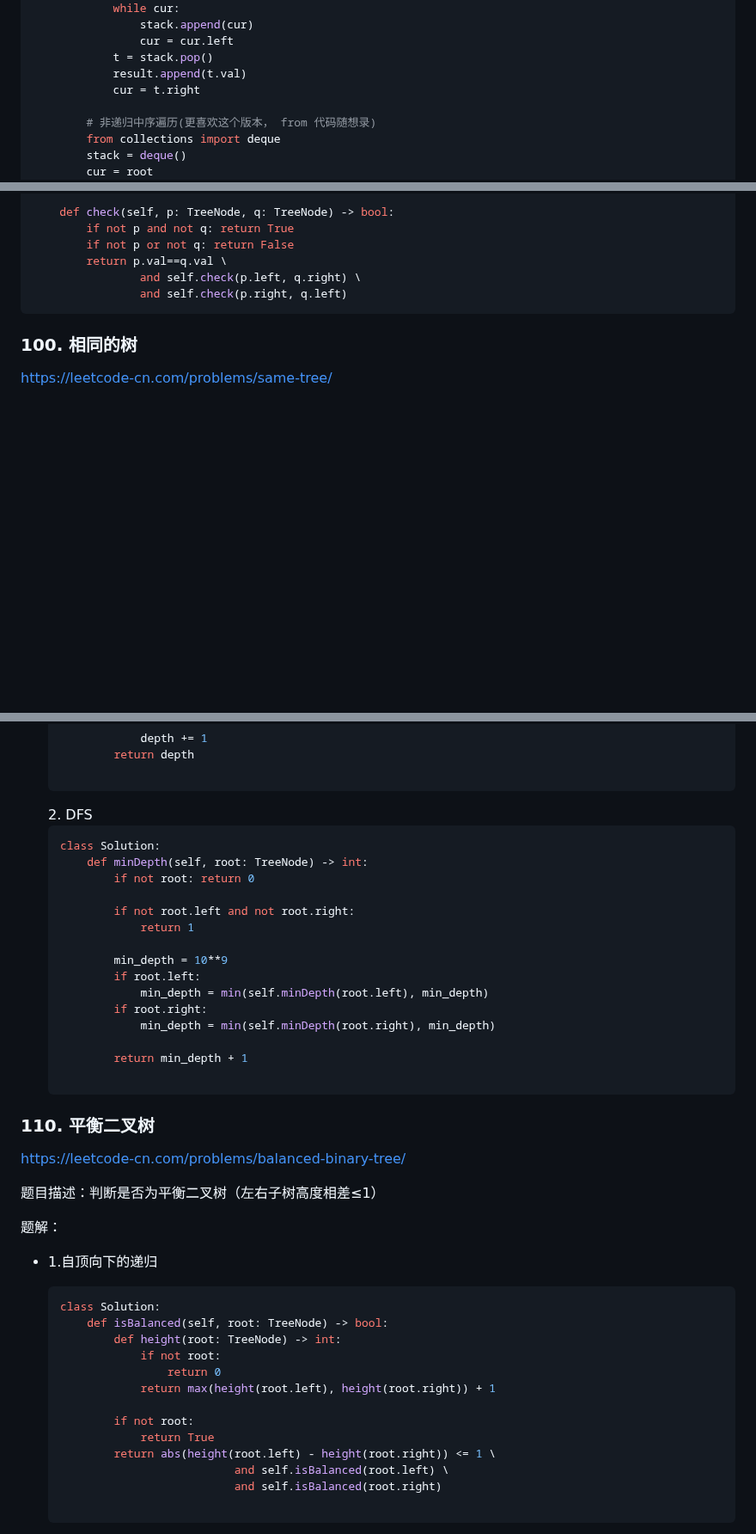
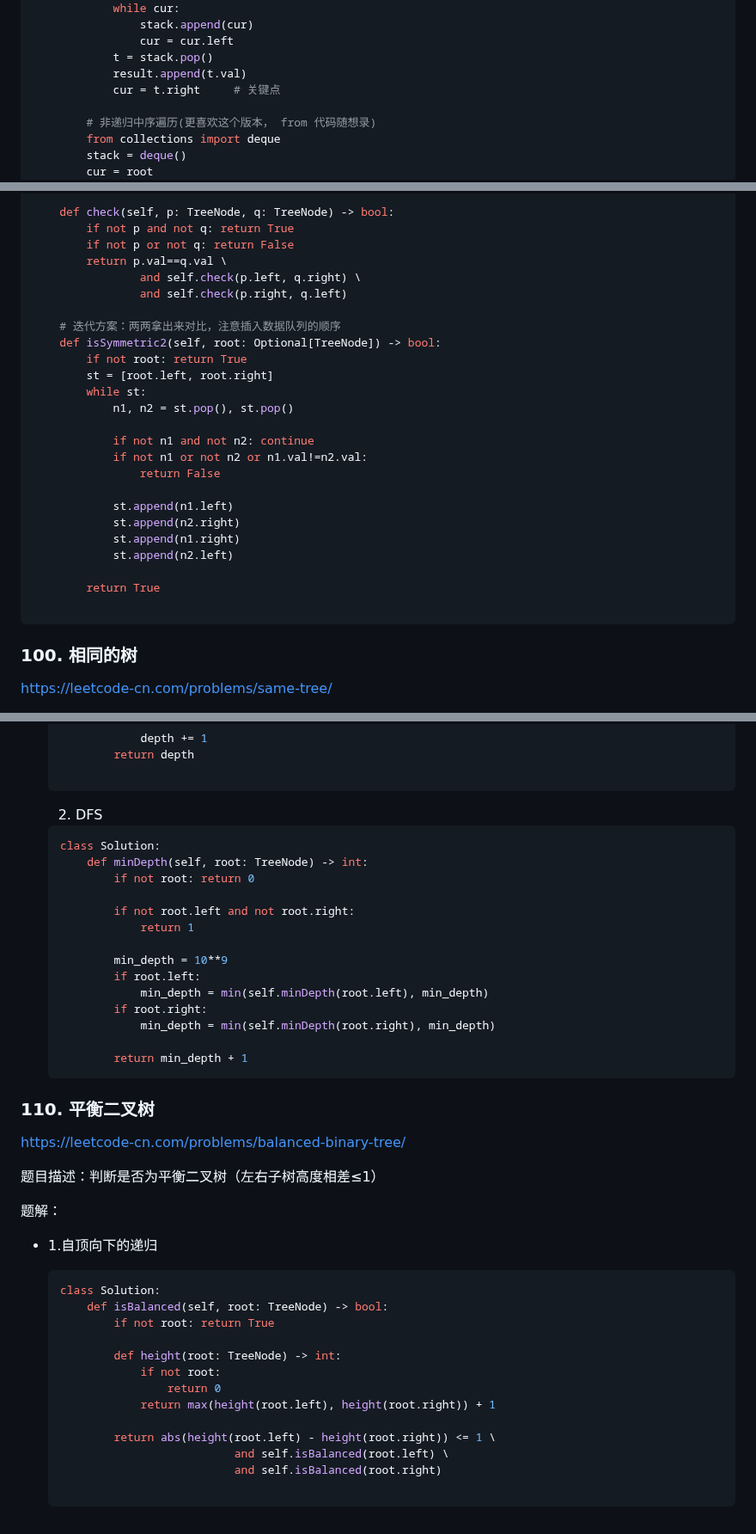
Before and after one commit to yuansaijie0604/yuansaijie0604.github.io, a Markdown page: leetcode/树/二叉树遍历.md, 3 parts joined by grey strips. Shown at 86% size. Drawn GitHub-style; blank space fills up the shorter version.

````diff
--- a/leetcode/树/二叉树遍历.md
+++ b/leetcode/树/二叉树遍历.md
@@ -68,7 +68,7 @@ class Solution:
                 cur = cur.left
             t = stack.pop()
             result.append(t.val)
-            cur = t.right
+            cur = t.right     # 关键点
 
         # 非递归中序遍历(更喜欢这个版本， from 代码随想录)
         from collections import deque
@@ -362,6 +366,25 @@ class Solution:
         return p.val==q.val \
                 and self.check(p.left, q.right) \
                 and self.check(p.right, q.left)
+
+    # 迭代方案：两两拿出来对比，注意插入数据队列的顺序
+    def isSymmetric2(self, root: Optional[TreeNode]) -> bool:
+        if not root: return True
+        st = [root.left, root.right]
+        while st:
+            n1, n2 = st.pop(), st.pop()
+
+            if not n1 and not n2: continue
+            if not n1 or not n2 or n1.val!=n2.val:
+                return False
+
+            st.append(n1.left)
+            st.append(n2.right)
+            st.append(n1.right)
+            st.append(n2.left)
+
+        return True
+
 ```
 
 ### 100. 相同的树
@@ -513,8 +579,8 @@ class Solution:
             return depth
 
     ```
-    2\. DFS
-    ```powershell
+    2. DFS
+    ```python
     class Solution:
         def minDepth(self, root: TreeNode) -> int:
             if not root: return 0
@@ -529,10 +595,10 @@ class Solution:
                 min_depth = min(self.minDepth(root.right), min_depth)
 
             return min_depth + 1
-
     ```
 
 ### 110. 平衡二叉树
+
 https://leetcode-cn.com/problems/balanced-binary-tree/
 
 题目描述：判断是否为平衡二叉树（左右子树高度相差≤1）
@@ -543,13 +609,13 @@ https://leetcode-cn.com/problems/balanced-binary-tree/
     ```python
     class Solution:
         def isBalanced(self, root: TreeNode) -> bool:
+            if not root: return True
+
             def height(root: TreeNode) -> int:
                 if not root:
                     return 0
                 return max(height(root.left), height(root.right)) + 1
 
-            if not root:
-                return True
             return abs(height(root.left) - height(root.right)) <= 1 \
                               and self.isBalanced(root.left) \
                               and self.isBalanced(root.right)
````
Also changed, not shown: other parts of leetcode/树/二叉树遍历.md (+58 -11 lines), leetcode/回溯.md (+6 -2 lines), leetcode/树/二叉树.md (+82 -35 lines).
